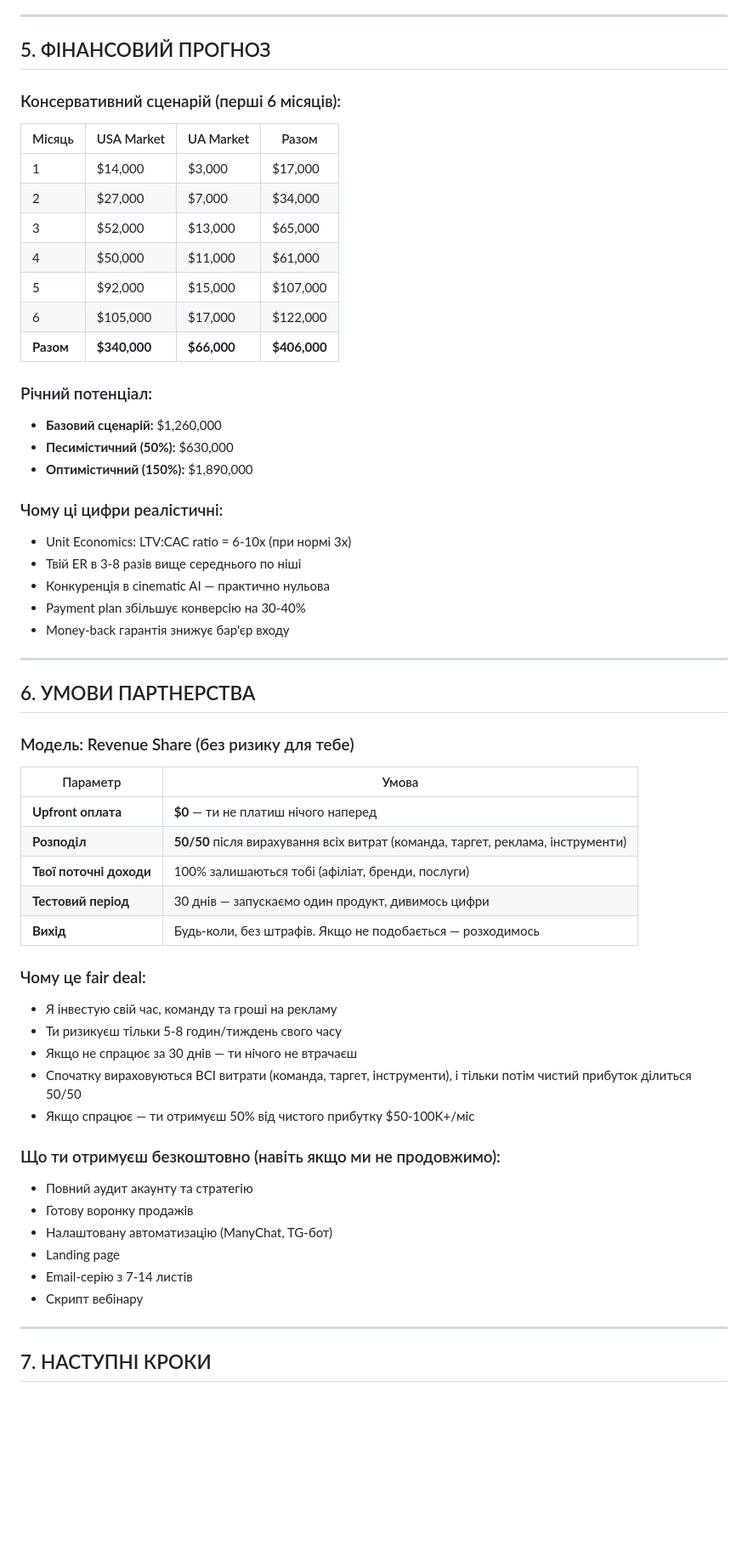
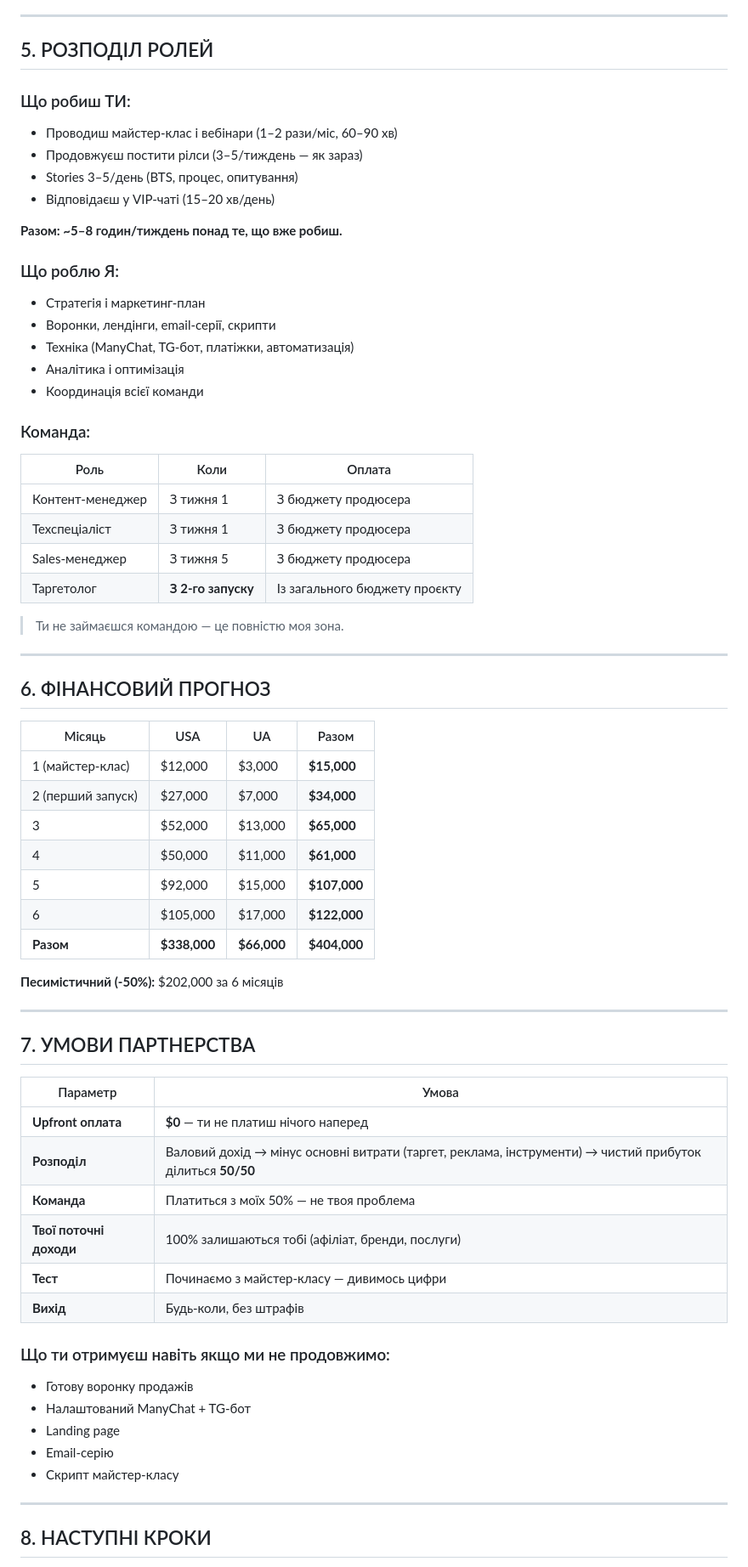
Before and after one commit to Slavuniq/ethbtc-etf-bot, a Markdown page: manokhina_launch/pitch/proposal_for_polina.md, the part around one of its changes. Shown at 85% size. GitHub-like rendering; blank space fills up the shorter version.

```diff
--- a/manokhina_launch/pitch/proposal_for_polina.md
+++ b/manokhina_launch/pitch/proposal_for_polina.md
@@ -134,62 +98,71 @@
 
 ---
 
-## 5. ФІНАНСОВИЙ ПРОГНОЗ
+## 5. РОЗПОДІЛ РОЛЕЙ
 
-### Консервативний сценарій (перші 6 місяців):
+### Що робиш ТИ:
+- Проводиш майстер-клас і вебінари (1–2 рази/міс, 60–90 хв)
+- Продовжуєш постити рілси (3–5/тиждень — як зараз)
+- Stories 3–5/день (BTS, процес, опитування)
+- Відповідаєш у VIP-чаті (15–20 хв/день)
 
-| Місяць | USA Market | UA Market | Разом |
-|--------|-----------|-----------|-------|
-| 1 | $14,000 | $3,000 | $17,000 |
-| 2 | $27,000 | $7,000 | $34,000 |
-| 3 | $52,000 | $13,000 | $65,000 |
-| 4 | $50,000 | $11,000 | $61,000 |
-| 5 | $92,000 | $15,000 | $107,000 |
-| 6 | $105,000 | $17,000 | $122,000 |
-| **Разом** | **$340,000** | **$66,000** | **$406,000** |
+**Разом: ~5–8 годин/тиждень понад те, що вже робиш.**
 
-### Річний потенціал:
-- **Базовий сценарій:** $1,260,000
-- **Песимістичний (50%):** $630,000
-- **Оптимістичний (150%):** $1,890,000
+### Що роблю Я:
+- Стратегія і маркетинг-план
+- Воронки, лендінги, email-серії, скрипти
+- Техніка (ManyChat, TG-бот, платіжки, автоматизація)
+- Аналітика і оптимізація
+- Координація всієї команди
 
-### Чому ці цифри реалістичні:
-- Unit Economics: LTV:CAC ratio = 6-10x (при нормі 3x)
-- Твій ER в 3-8 разів вище середнього по ніші
-- Конкуренція в cinematic AI — практично нульова
-- Payment plan збільшує конверсію на 30-40%
-- Money-back гарантія знижує бар'єр входу
+### Команда:
+
+| Роль | Коли | Оплата |
+|------|------|--------|
+| Контент-менеджер | З тижня 1 | З бюджету продюсера |
+| Техспеціаліст | З тижня 1 | З бюджету продюсера |
+| Sales-менеджер | З тижня 5 | З бюджету продюсера |
+| Таргетолог | **З 2-го запуску** | Із загального бюджету проєкту |
+
+> Ти не займаєшся командою — це повністю моя зона.
 
 ---
 
-## 6. УМОВИ ПАРТНЕРСТВА
+## 6. ФІНАНСОВИЙ ПРОГНОЗ
 
-### Модель: Revenue Share (без ризику для тебе)
+| Місяць | USA | UA | Разом |
+|--------|-----|----|-------|
+| 1 (майстер-клас) | $12,000 | $3,000 | **$15,000** |
+| 2 (перший запуск) | $27,000 | $7,000 | **$34,000** |
+| 3 | $52,000 | $13,000 | **$65,000** |
+| 4 | $50,000 | $11,000 | **$61,000** |
+| 5 | $92,000 | $15,000 | **$107,000** |
+| 6 | $105,000 | $17,000 | **$122,000** |
+| **Разом** | **$338,000** | **$66,000** | **$404,000** |
+
+**Песимістичний (-50%):** $202,000 за 6 місяців
+
+---
+
+## 7. УМОВИ ПАРТНЕРСТВА
 
 | Параметр | Умова |
 |----------|-------|
 | **Upfront оплата** | **$0** — ти не платиш нічого наперед |
-| **Розподіл** | **50/50** після вирахування всіх витрат (команда, таргет, реклама, інструменти) |
+| **Розподіл** | Валовий дохід → мінус основні витрати (таргет, реклама, інструменти) → чистий прибуток ділиться **50/50** |
+| **Команда** | Платиться з моїх 50% — не твоя проблема |
 | **Твої поточні доходи** | 100% залишаються тобі (афіліат, бренди, послуги) |
-| **Тестовий період** | 30 днів — запускаємо один продукт, дивимось цифри |
-| **Вихід** | Будь-коли, без штрафів. Якщо не подобається — розходимось |
+| **Тест** | Починаємо з майстер-класу — дивимось цифри |
+| **Вихід** | Будь-коли, без штрафів |
 
-### Чому це fair deal:
-- Я інвестую свій час, команду та гроші на рекламу
-- Ти ризикуєш тільки 5-8 годин/тиждень свого часу
-- Якщо не спрацює за 30 днів — ти нічого не втрачаєш
-- Спочатку вираховуються ВСІ витрати (команда, таргет, інструменти), і тільки потім чистий прибуток ділиться 50/50
-- Якщо спрацює — ти отримуєш 50% від чистого прибутку $50-100K+/міс
-
-### Що ти отримуєш безкоштовно (навіть якщо ми не продовжимо):
-- Повний аудит акаунту та стратегію
+### Що ти отримуєш навіть якщо ми не продовжимо:
 - Готову воронку продажів
-- Налаштовану автоматизацію (ManyChat, TG-бот)
+- Налаштований ManyChat + TG-бот
 - Landing page
-- Email-серію з 7-14 листів
-- Скрипт вебінару
+- Email-серію
+- Скрипт майстер-класу
 
 ---
 
-## 7. НАСТУПНІ КРОКИ
+## 8. НАСТУПНІ КРОКИ
 
```
Also changed, not shown: other parts of manokhina_launch/pitch/proposal_for_polina.md (+74 -113 lines).
